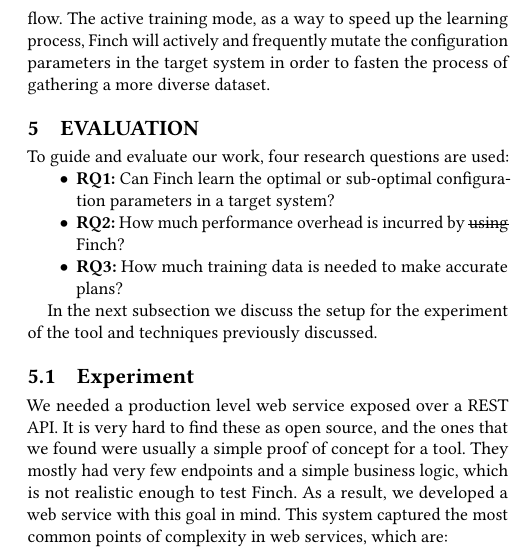
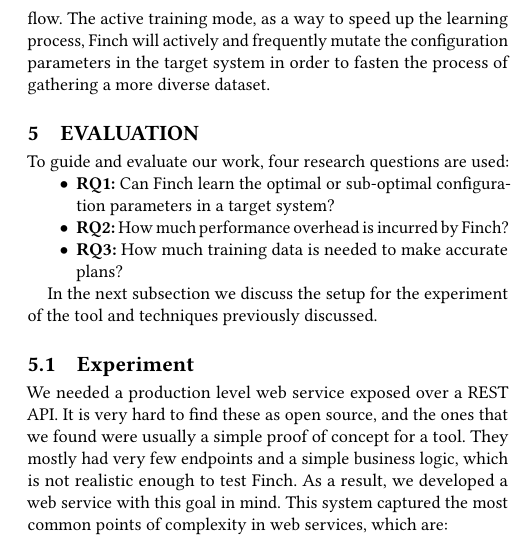
Before and after one commit to digorithm/paper_thesis, a LaTeX paper (main.tex, which reads body.tex): part of one column of page 8 of 11, cut so that both start at the same text. Compiled offline with pdfLaTeX.

Commit message:
Small fix

```diff
--- a/body.tex
+++ b/body.tex
@@ -380,7 +380,7 @@ To guide and evaluate our work, four research questions are used:
 
 \begin{itemize}
   \item \textbf{RQ1:} Can \projectname{} learn the optimal or sub-optimal configuration parameters in a target system?
-  \item \textbf{RQ2:} How much performance overhead is incurred by \st{using} \projectname{}?
+  \item \textbf{RQ2:} How much performance overhead is incurred by \projectname{}?
   \item \textbf{RQ3:} How much training data is needed to make accurate plans?
 \end{itemize}
 
```
